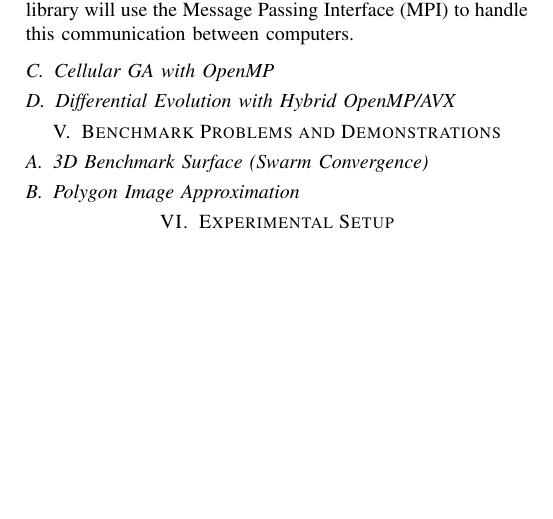
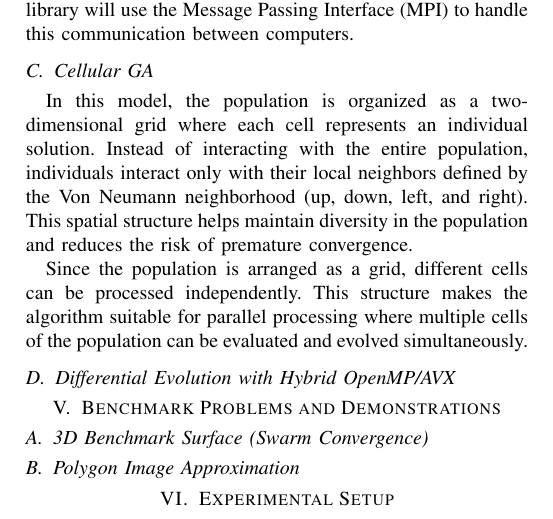
Before and after one commit to Martik-k/GALib-Parallel, a LaTeX paper (report/report.tex): part of page 2 of 2, cut so that both start at the same text, the shorter picture padded with empty space. Compiled offline with pdfLaTeX.

Commit message:
add algorithm explanation in  report

```diff
--- a/report/report.tex
+++ b/report/report.tex
@@ -90,7 +90,10 @@ T\kern-.1667em\lower.7ex\hbox{E}\kern-.125emX}}
 
         To stop these isolated groups from getting stuck in local minimums, a migration step is added. Every $N$ generations, islands exchange some of their best individuals depending on the network setup (like a ring or fully connected graph). The library will use the Message Passing Interface (MPI) to handle this communication between computers.
 
-    \subsection{Cellular GA with OpenMP}
+    \subsection{Cellular GA}
+        In this model, the population is organized as a two-dimensional grid where each cell represents an individual solution. Instead of interacting with the entire population, individuals interact only with their local neighbors defined by the Von Neumann neighborhood (up, down, left, and right). This spatial structure helps maintain diversity in the population and reduces the risk of premature convergence.
+
+        Since the population is arranged as a grid, different cells can be processed independently. This structure makes the algorithm suitable for parallel processing where multiple cells of the population can be evaluated and evolved simultaneously.
 
     \subsection{Differential Evolution with Hybrid OpenMP/AVX}
 
```
